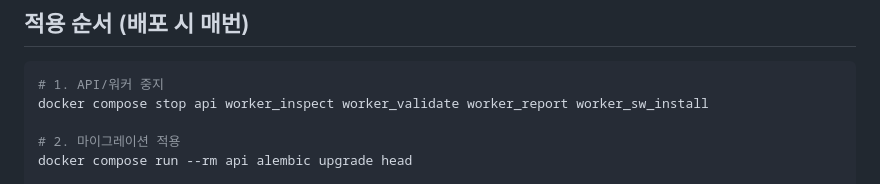
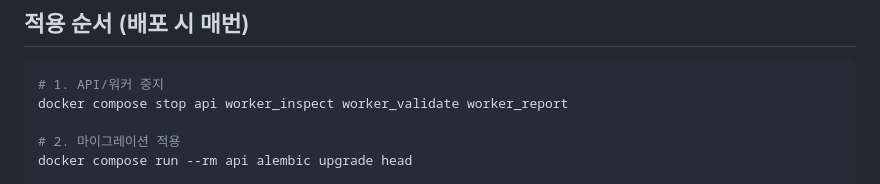
Before and after one commit to DEEPGadget/inspection-system, a Markdown page: .claude/rules/migration.md, the part around the change. GitHub-like rendering.

Commit message:
fix: migration.md — worker_sw_install은 v2 미구현, stop 명령에서 제거

````diff
--- a/.claude/rules/migration.md
+++ b/.claude/rules/migration.md
@@ -13,7 +13,7 @@
 
 ```bash
 # 1. API/워커 중지
-docker compose stop api worker_inspect worker_validate worker_report worker_sw_install
+docker compose stop api worker_inspect worker_validate worker_report
 
 # 2. 마이그레이션 적용
 docker compose run --rm api alembic upgrade head
````
